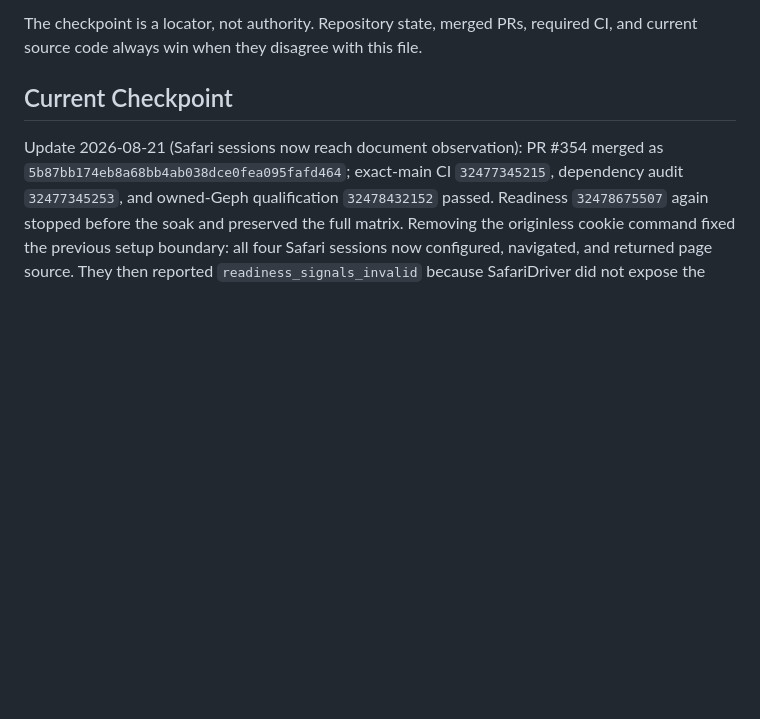
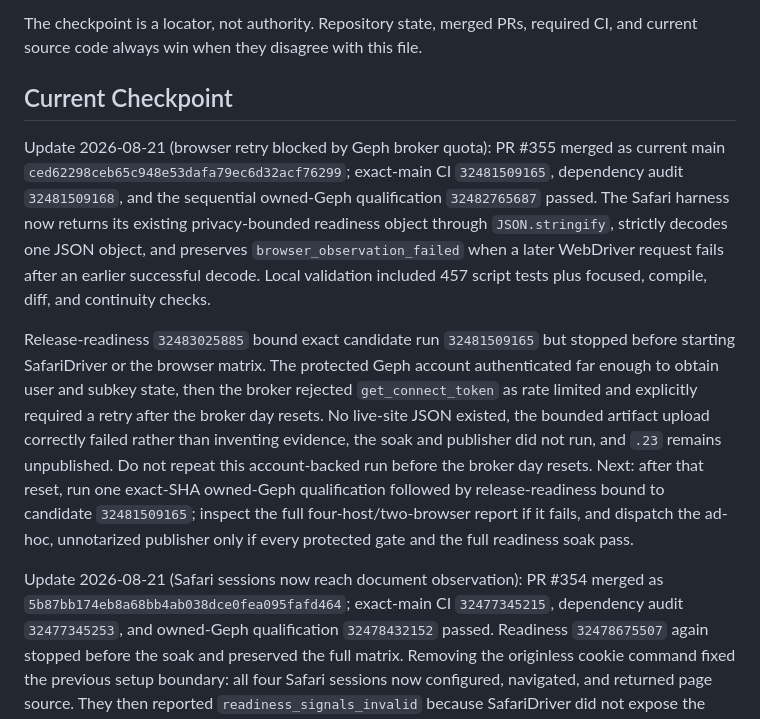
Before and after one commit to aiwaki/slipstream, a Markdown page: docs/CURRENT_STATE.md, the part around the change. GitHub-like rendering; blank space fills up the shorter version.

Commit message:
Record Geph quota readiness blocker

```diff
--- a/docs/CURRENT_STATE.md
+++ b/docs/CURRENT_STATE.md
@@ -9,6 +9,28 @@ required CI, and current source code always win when they disagree with this
 file.
 
 ## Current Checkpoint
+
+Update 2026-08-21 (browser retry blocked by Geph broker quota): PR #355 merged
+as current main `ced62298ceb65c948e53dafa79ec6d32acf76299`; exact-main CI
+`32481509165`, dependency audit `32481509168`, and the sequential owned-Geph
+qualification `32482765687` passed. The Safari harness now returns its existing
+privacy-bounded readiness object through `JSON.stringify`, strictly decodes one
+JSON object, and preserves `browser_observation_failed` when a later WebDriver
+request fails after an earlier successful decode. Local validation included
+457 script tests plus focused, compile, diff, and continuity checks.
+
+Release-readiness `32483025885` bound exact candidate run `32481509165` but
+stopped before starting SafariDriver or the browser matrix. The protected Geph
+account authenticated far enough to obtain user and subkey state, then the
+broker rejected `get_connect_token` as rate limited and explicitly required a
+retry after the broker day resets. No live-site JSON existed, the bounded
+artifact upload correctly failed rather than inventing evidence, the soak and
+publisher did not run, and `.23` remains unpublished. Do not repeat this
+account-backed run before the broker day resets. Next: after that reset, run
+one exact-SHA owned-Geph qualification followed by release-readiness bound to
+candidate `32481509165`; inspect the full four-host/two-browser report if it
+fails, and dispatch the ad-hoc, unnotarized publisher only if every protected
+gate and the full readiness soak pass.
 
 Update 2026-08-21 (Safari sessions now reach document observation): PR #354
 merged as `5b87bb174eb8a68bb4ab038dce0fea095fafd464`; exact-main CI
```
